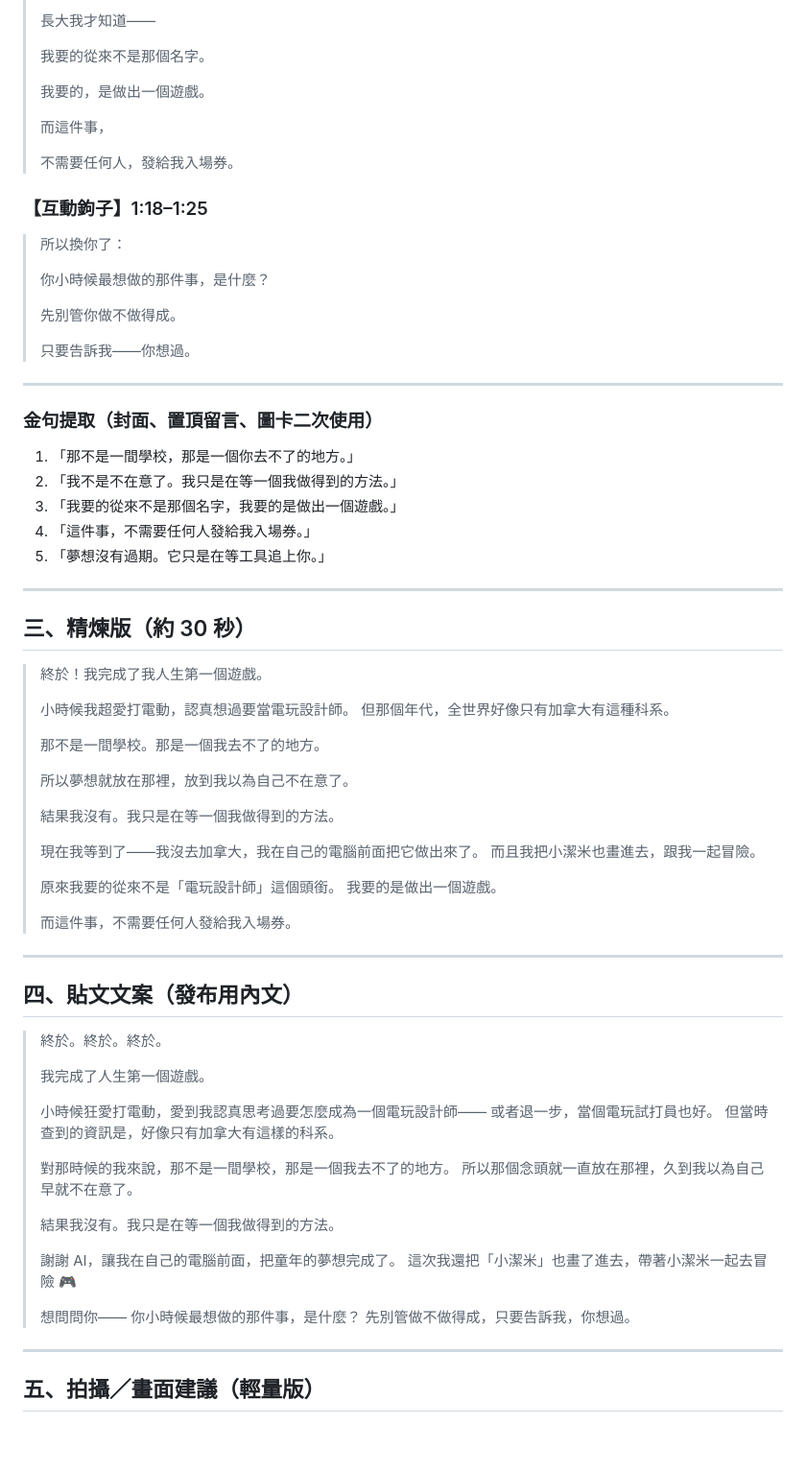
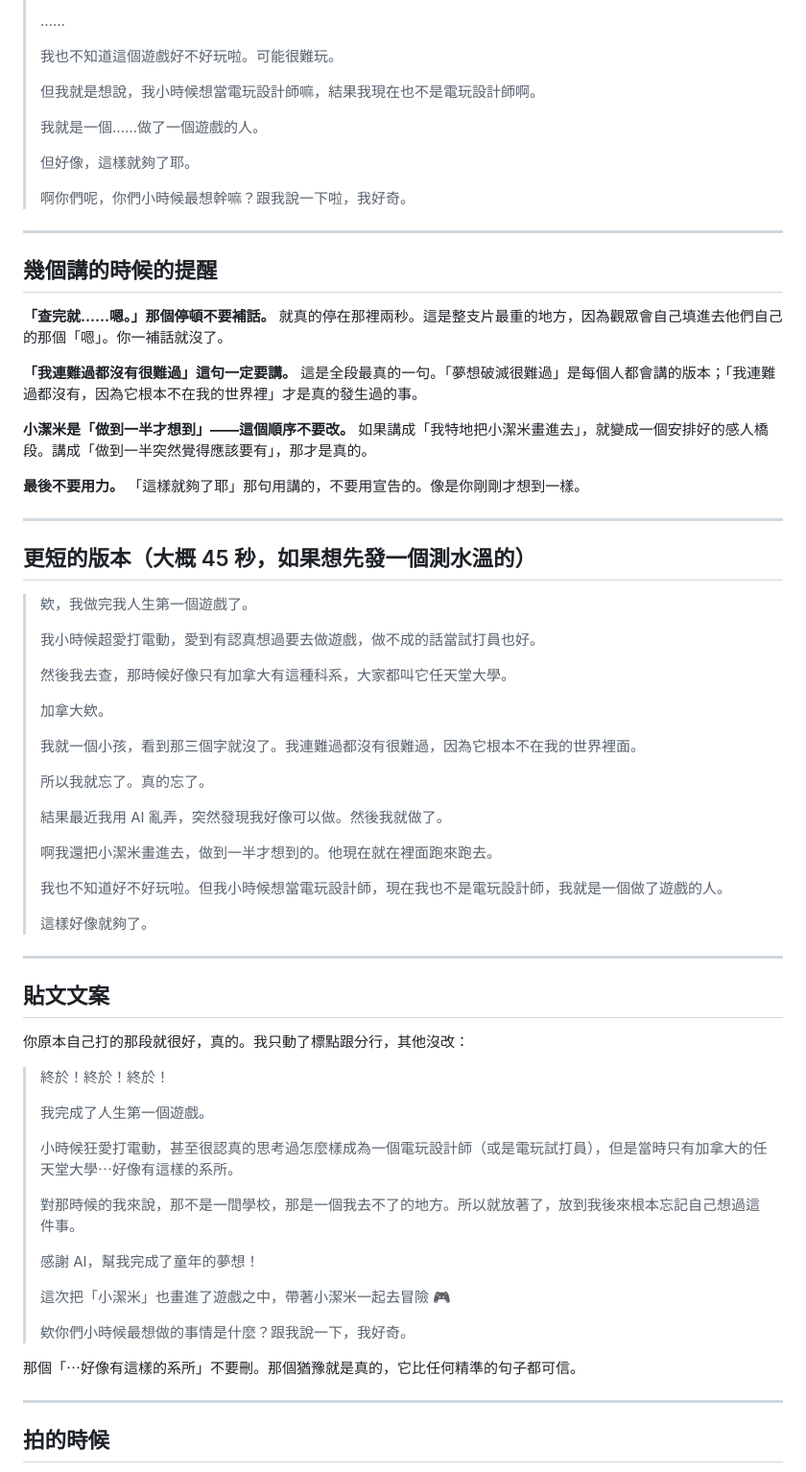
Before and after one commit to benjamin104-create/Chainway-data-mining, a Markdown page: content/short-video/002-AI幫我完成了第一個夢想.md, the part around one of its changes. Shown at 96% size. Drawn GitHub-style; blank space fills up the shorter version.

```diff
--- a/content/short-video/002-AI幫我完成了第一個夢想.md
+++ b/content/short-video/002-AI幫我完成了第一個夢想.md
@@ -96,82 +69,79 @@
 >
-> 長大我才知道——
+> ……
 >
-> 我要的從來不是那個名字。
+> 我也不知道這個遊戲好不好玩啦。可能很難玩。
 >
-> 我要的，是做出一個遊戲。
+> 但我就是想說，我小時候想當電玩設計師嘛，結果我現在也不是電玩設計師啊。
 >
-> 而這件事，
+> 我就是一個……做了一個遊戲的人。
 >
-> 不需要任何人，發給我入場券。
-
-### 【互動鉤子】1:18–1:25
-
-> 所以換你了：
+> 但好像，這樣就夠了耶。
 >
-> 你小時候最想做的那件事，是什麼？
->
-> 先別管你做不做得成。
->
-> 只要告訴我——你想過。
+> 啊你們呢，你們小時候最想幹嘛？跟我說一下啦，我好奇。
 
 ---
 
-### 金句提取（封面、置頂留言、圖卡二次使用）
+## 幾個講的時候的提醒
 
-1. 「那不是一間學校，那是一個你去不了的地方。」
-2. 「我不是不在意了。我只是在等一個我做得到的方法。」
-3. 「我要的從來不是那個名字，我要的是做出一個遊戲。」
-4. 「這件事，不需要任何人發給我入場券。」
-5. 「夢想沒有過期。它只是在等工具追上你。」
+**「查完就……嗯。」那個停頓不要補話。**
+就真的停在那裡兩秒。這是整支片最重的地方，因為觀眾會自己填進去他們自己的那個「嗯」。你一補話就沒了。
+
+**「我連難過都沒有很難過」這句一定要講。**
+這是全段最真的一句。「夢想破滅很難過」是每個人都會講的版本；「我連難過都沒有，因為它根本不在我的世界裡」才是真的發生過的事。
+
+**小潔米是「做到一半才想到」——這個順序不要改。**
+如果講成「我特地把小潔米畫進去」，就變成一個安排好的感人橋段。講成「做到一半突然覺得應該要有」，那才是真的。
+
+**最後不要用力。**
+「這樣就夠了耶」那句用講的，不要用宣告的。像是你剛剛才想到一樣。
 
 ---
 
-## 三、精煉版（約 30 秒）
+## 更短的版本（大概 45 秒，如果想先發一個測水溫的）
 
-> 終於！我完成了我人生第一個遊戲。
+> 欸，我做完我人生第一個遊戲了。
 >
-> 小時候我超愛打電動，認真想過要當電玩設計師。
-> 但那個年代，全世界好像只有加拿大有這種科系。
+> 我小時候超愛打電動，愛到有認真想過要去做遊戲，做不成的話當試打員也好。
 >
-> 那不是一間學校。那是一個我去不了的地方。
+> 然後我去查，那時候好像只有加拿大有這種科系，大家都叫它任天堂大學。
 >
-> 所以夢想就放在那裡，放到我以為自己不在意了。
+> 加拿大欸。
 >
-> 結果我沒有。我只是在等一個我做得到的方法。
+> 我就一個小孩，看到那三個字就沒了。我連難過都沒有很難過，因為它根本不在我的世界裡面。
 >
-> 現在我等到了——我沒去加拿大，我在自己的電腦前面把它做出來了。
-> 而且我把小潔米也畫進去，跟我一起冒險。
+> 所以我就忘了。真的忘了。
 >
-> 原來我要的從來不是「電玩設計師」這個頭銜。
-> 我要的是做出一個遊戲。
+> 結果最近我用 AI 亂弄，突然發現我好像可以做。然後我就做了。
 >
-> 而這件事，不需要任何人發給我入場券。
+> 啊我還把小潔米畫進去，做到一半才想到的。他現在就在裡面跑來跑去。
+>
+> 我也不知道好不好玩啦。但我小時候想當電玩設計師，現在我也不是電玩設計師，我就是一個做了遊戲的人。
+>
+> 這樣好像就夠了。
 
 ---
 
-## 四、貼文文案（發布用內文）
+## 貼文文案
 
-> 終於。終於。終於。
+你原本自己打的那段就很好，真的。我只動了標點跟分行，其他沒改：
+
+> 終於！終於！終於！
 >
 > 我完成了人生第一個遊戲。
 >
-> 小時候狂愛打電動，愛到我認真思考過要怎麼成為一個電玩設計師——
-> 或者退一步，當個電玩試打員也好。
-> 但當時查到的資訊是，好像只有加拿大有這樣的科系。
+> 小時候狂愛打電動，甚至很認真的思考過怎麼樣成為一個電玩設計師（或是電玩試打員），但是當時只有加拿大的任天堂大學⋯好像有這樣的系所。
 >
-> 對那時候的我來說，那不是一間學校，那是一個我去不了的地方。
-> 所以那個念頭就一直放在那裡，久到我以為自己早就不在意了。
+> 對那時候的我來說，那不是一間學校，那是一個我去不了的地方。所以就放著了，放到我後來根本忘記自己想過這件事。
 >
-> 結果我沒有。我只是在等一個我做得到的方法。
+> 感謝 AI，幫我完成了童年的夢想！
 >
-> 謝謝 AI，讓我在自己的電腦前面，把童年的夢想完成了。
-> 這次我還把「小潔米」也畫了進去，帶著小潔米一起去冒險 🎮
+> 這次把「小潔米」也畫進了遊戲之中，帶著小潔米一起去冒險 🎮
 >
-> 想問問你——
-> 你小時候最想做的那件事，是什麼？
-> 先別管做不做得成，只要告訴我，你想過。
+> 欸你們小時候最想做的事情是什麼？跟我說一下，我好奇。
+
+那個「⋯好像有這樣的系所」不要刪。那個猶豫就是真的，它比任何精準的句子都可信。
 
 ---
 
-## 五、拍攝／畫面建議（輕量版）
+## 拍的時候
 
```
Also changed, not shown: other parts of content/short-video/002-AI幫我完成了第一個夢想.md (+58 -132 lines).
